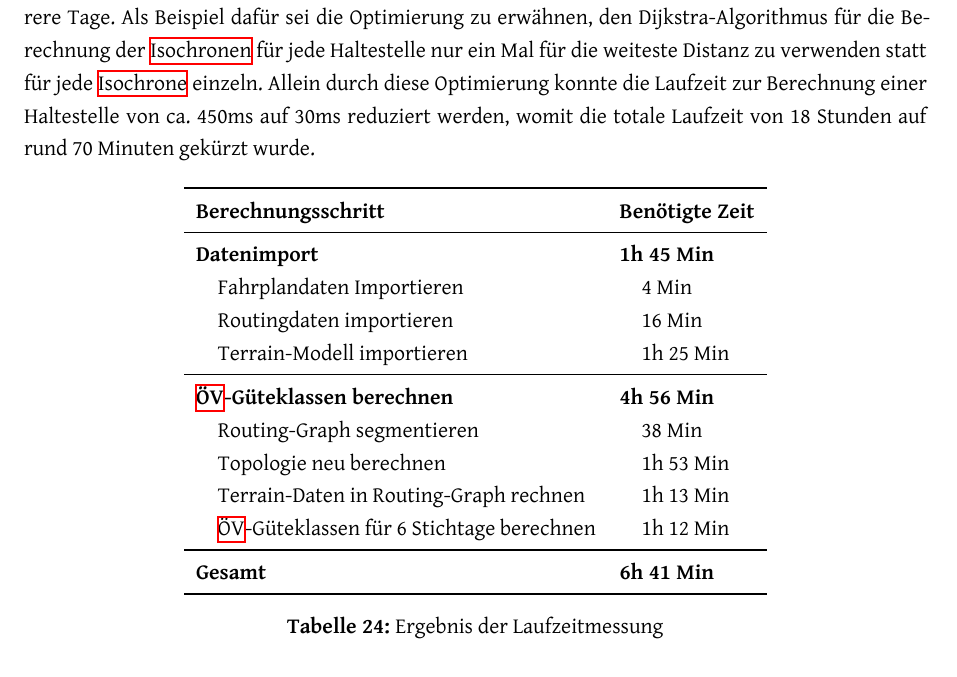
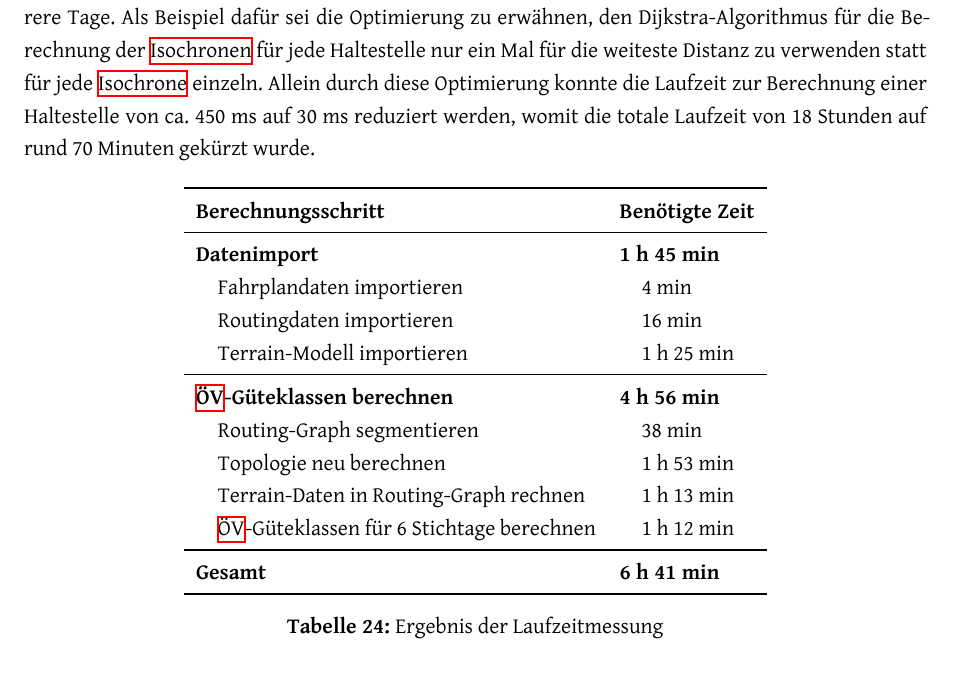
Before and after one commit to ResidenceConan/thesis, a LaTeX thesis (index.tex, which reads projectdoc/resultate.tex): part of page 73 of 95, cut so that both start at the same text. Compiled offline with XeLaTeX.

Commit message:
small amendments

```diff
--- a/projectdoc/resultate.tex
+++ b/projectdoc/resultate.tex
@@ -63,7 +63,7 @@ Als Optimierung ist vorstellbar, die Topologie direkt während der Routing-Graph
 Die eigentliche Berechnung der \acs{ÖV}-Güteklassen konnte mit Indizes auf der Datenbank und Optimierung der Algorithmen auf eine Laufzeit von rund 70 Minuten gebracht werden.
 Dafür wurde während der Entwicklung kontinuierlich optimiert, in früheren Iterationen dauerte die Berechnung noch mehrere Tage.
 Als Beispiel dafür sei die Optimierung zu erwähnen, den Dijkstra-Algorithmus für die Berechnung der \glspl{Isochrone} für jede Haltestelle nur ein Mal für die weiteste Distanz zu verwenden statt für jede \gls{Isochrone} einzeln.
-Allein durch diese Optimierung konnte die Laufzeit zur Berechnung einer Haltestelle von ca. 450ms auf 30ms reduziert werden, womit die totale Laufzeit von 18 Stunden auf rund 70 Minuten gekürzt wurde.
+Allein durch diese Optimierung konnte die Laufzeit zur Berechnung einer Haltestelle von ca. 450 ms auf 30 ms reduziert werden, womit die totale Laufzeit von 18 Stunden auf rund 70 Minuten gekürzt wurde.
 
 \begin{table}[H]
     \centering
@@ -73,27 +73,27 @@ Allein durch diese Optimierung konnte die Laufzeit zur Berechnung einer Halteste
                                 & \textbf{Benötigte Zeit}\\
         \midrule
         \textbf{Datenimport}
-                                & \textbf{1h 45 Min} \\
-        \hspace{3mm} Fahrplandaten Importieren
-                                & \hspace{3mm} 4 Min \\
+                                & \textbf{1 h 45 min} \\
+        \hspace{3mm} Fahrplandaten importieren
+                                & \hspace{3mm} 4 min \\
         \hspace{3mm} Routingdaten importieren
-                                & \hspace{3mm} 16 Min \\
+                                & \hspace{3mm} 16 min \\
         \hspace{3mm} Terrain-Modell importieren
-                                & \hspace{3mm} 1h 25 Min \\
+                                & \hspace{3mm} 1 h 25 min \\
         \midrule
         \textbf{\acs{ÖV}-Güteklassen berechnen}
-                                & \textbf{4h 56 Min} \\
+                                & \textbf{4 h 56 min} \\
         \hspace{3mm} Routing-Graph segmentieren
-                                & \hspace{3mm} 38 Min \\
+                                & \hspace{3mm} 38 min \\
         \hspace{3mm} Topologie neu berechnen
-                                & \hspace{3mm} 1h 53 Min \\
+                                & \hspace{3mm} 1 h 53 min \\
         \hspace{3mm} Terrain-Daten in Routing-Graph rechnen
-                                & \hspace{3mm} 1h 13 Min \\
+                                & \hspace{3mm} 1 h 13 min \\
         \hspace{3mm} \acs{ÖV}-Güteklassen für 6 Stichtage berechnen
-                                & \hspace{3mm} 1h 12 Min \\
+                                & \hspace{3mm} 1 h 12 min \\
         \midrule
         \textbf{Gesamt}
-                                & \textbf{6h 41 Min} \\
+                                & \textbf{6 h 41 min} \\
         \bottomrule
     \end{tabular}
     \caption{Ergebnis der Laufzeitmessung}
```
Also changed, not shown: projectdoc/resultate.tex (2 more changed lines).
